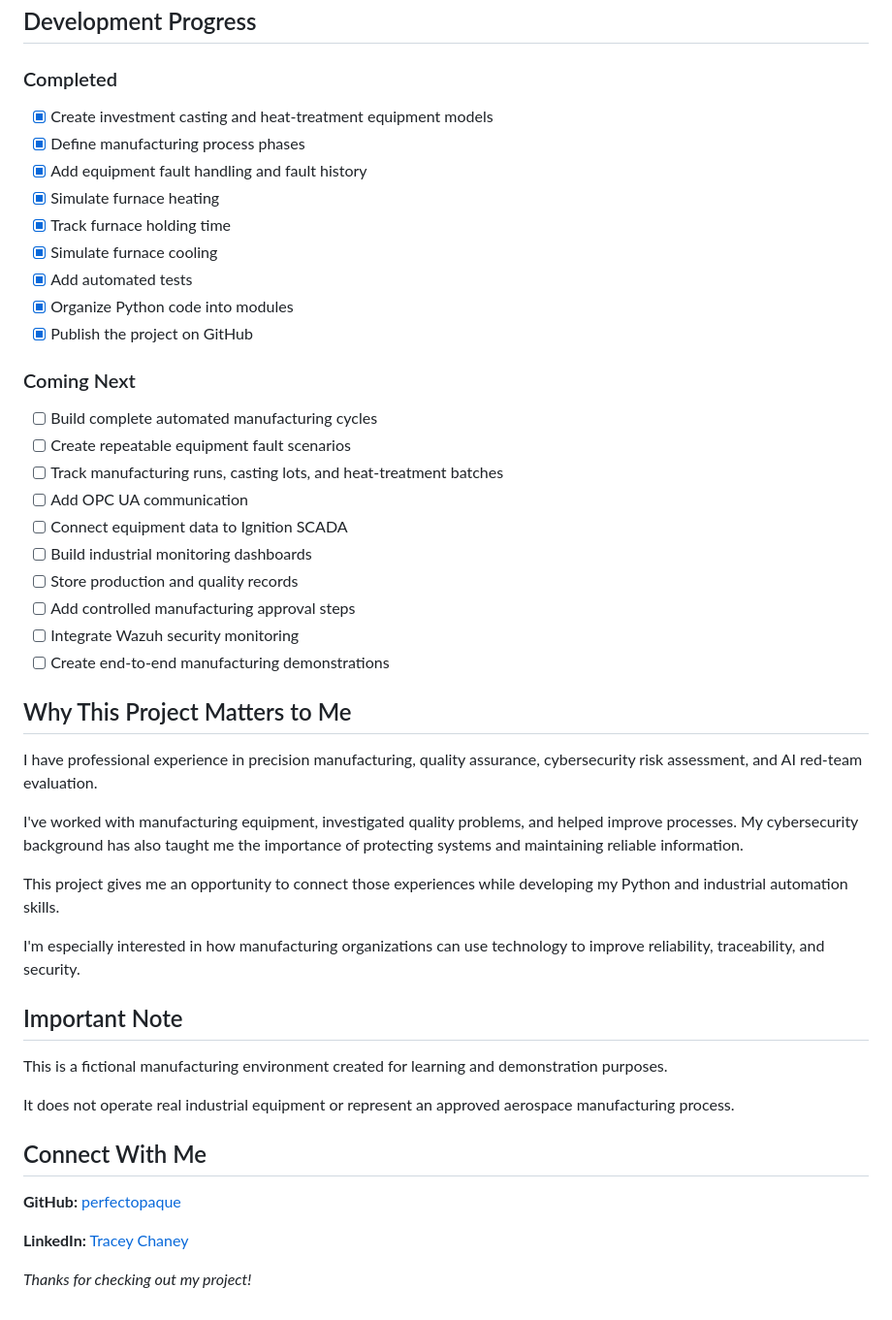
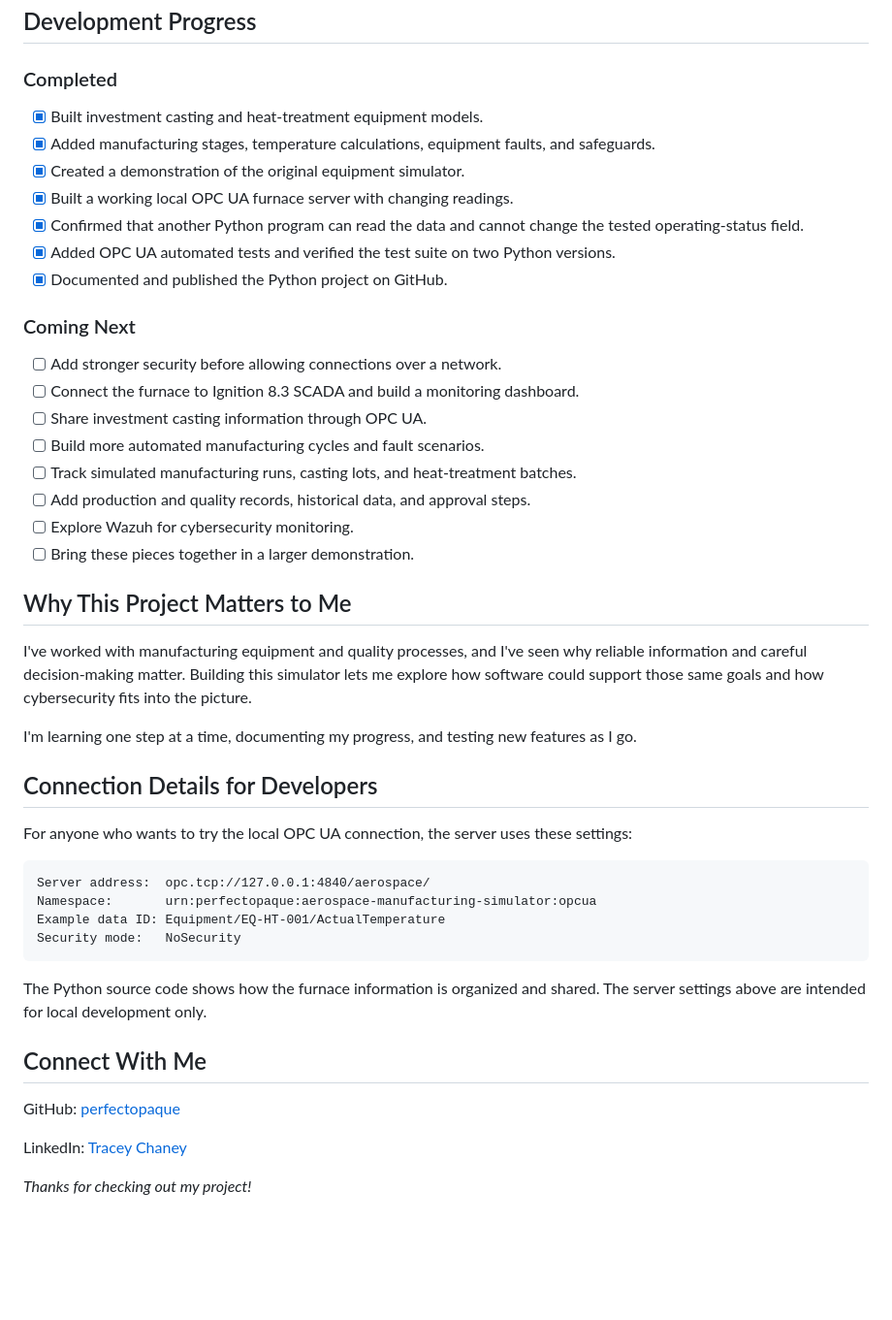
Before and after one commit to perfectopaque/aerospace-manufacturing-simulator, a Markdown page: README.md, the part around one of its changes. Shown at 97% size. Rendered like a GitHub page; blank space fills up the shorter version.

````diff
--- a/README.md
+++ b/README.md
@@ -164,49 +187,48 @@ The script runs locally without OPC UA, Ignition SCADA, databases, Wazuh, or phy
 
 ### Completed
 
-- [x] Create investment casting and heat-treatment equipment models
-- [x] Define manufacturing process phases
-- [x] Add equipment fault handling and fault history
-- [x] Simulate furnace heating
-- [x] Track furnace holding time
-- [x] Simulate furnace cooling
-- [x] Add automated tests
-- [x] Organize Python code into modules
-- [x] Publish the project on GitHub
+- [x] Built investment casting and heat-treatment equipment models.
+- [x] Added manufacturing stages, temperature calculations, equipment faults, and safeguards.
+- [x] Created a demonstration of the original equipment simulator.
+- [x] Built a working local OPC UA furnace server with changing readings.
+- [x] Confirmed that another Python program can read the data and cannot change the tested operating-status field.
+- [x] Added OPC UA automated tests and verified the test suite on two Python versions.
+- [x] Documented and published the Python project on GitHub.
 
 ### Coming Next
 
-- [ ] Build complete automated manufacturing cycles
-- [ ] Create repeatable equipment fault scenarios
-- [ ] Track manufacturing runs, casting lots, and heat-treatment batches
-- [ ] Add OPC UA communication
-- [ ] Connect equipment data to Ignition SCADA
-- [ ] Build industrial monitoring dashboards
-- [ ] Store production and quality records
-- [ ] Add controlled manufacturing approval steps
-- [ ] Integrate Wazuh security monitoring
-- [ ] Create end-to-end manufacturing demonstrations
+- [ ] Add stronger security before allowing connections over a network.
+- [ ] Connect the furnace to Ignition 8.3 SCADA and build a monitoring dashboard.
+- [ ] Share investment casting information through OPC UA.
+- [ ] Build more automated manufacturing cycles and fault scenarios.
+- [ ] Track simulated manufacturing runs, casting lots, and heat-treatment batches.
+- [ ] Add production and quality records, historical data, and approval steps.
+- [ ] Explore Wazuh for cybersecurity monitoring.
+- [ ] Bring these pieces together in a larger demonstration.
 
 ## Why This Project Matters to Me
 
-I have professional experience in precision manufacturing, quality assurance, cybersecurity risk assessment, and AI red-team evaluation.
+I've worked with manufacturing equipment and quality processes, and I've seen why reliable information and careful decision-making matter. Building this simulator lets me explore how software could support those same goals and how cybersecurity fits into the picture.
 
-I've worked with manufacturing equipment, investigated quality problems, and helped improve processes. My cybersecurity background has also taught me the importance of protecting systems and maintaining reliable information.
+I'm learning one step at a time, documenting my progress, and testing new features as I go.
 
-This project gives me an opportunity to connect those experiences while developing my Python and industrial automation skills.
+## Connection Details for Developers
 
-I'm especially interested in how manufacturing organizations can use technology to improve reliability, traceability, and security.
+For anyone who wants to try the local OPC UA connection, the server uses these settings:
 
-## Important Note
+```text
+Server address:  opc.tcp://127.0.0.1:4840/aerospace/
+Namespace:       urn:perfectopaque:aerospace-manufacturing-simulator:opcua
+Example data ID: Equipment/EQ-HT-001/ActualTemperature
+Security mode:   NoSecurity
+```
 
-This is a fictional manufacturing environment created for learning and demonstration purposes.
-
-It does not operate real industrial equipment or represent an approved aerospace manufacturing process.
+The Python source code shows how the furnace information is organized and shared. The server settings above are intended for local development only.
 
 ## Connect With Me
 
-**GitHub:** [perfectopaque](https://github.com/perfectopaque)
+GitHub: [perfectopaque](https://github.com/perfectopaque)
 
-**LinkedIn:** [Tracey Chaney](https://www.linkedin.com/in/tracey-chaney)
+LinkedIn: [Tracey Chaney](https://www.linkedin.com/in/tracey-chaney)
 
 *Thanks for checking out my project!*
````
Also changed, not shown: other parts of README.md (+116 -93 lines), docs/images/OPC_UA_Furnace_Live_Data_V1.png (added), docs/images/OPC_UA_Furnace_Write_Rejected_V1.png (added).
